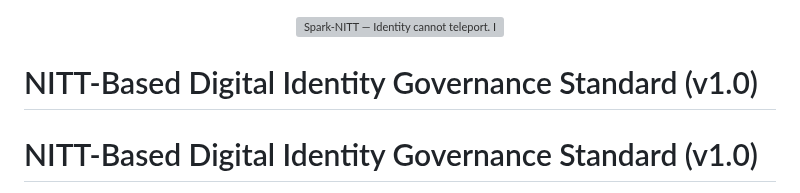
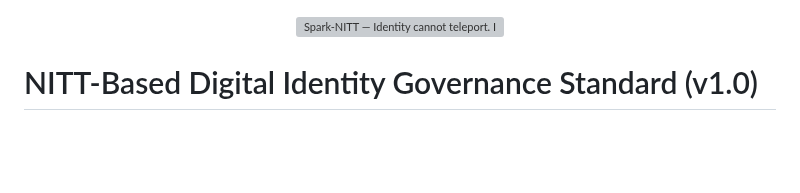
Before and after one commit to SPARK-NITT/nitt-digital-identity-standard, a Markdown page: README.md, the part around the change. GitHub-like rendering; blank space fills up the shorter version; grey boxes are pictures that could not be loaded.

```diff
--- a/README.md
+++ b/README.md
@@ -3,8 +3,6 @@
 </p>
 
 
-
-# NITT-Based Digital Identity Governance Standard (v1.0)
 
 # NITT-Based Digital Identity Governance Standard (v1.0)
 **Identity cannot teleport. It can only branch.**
```
